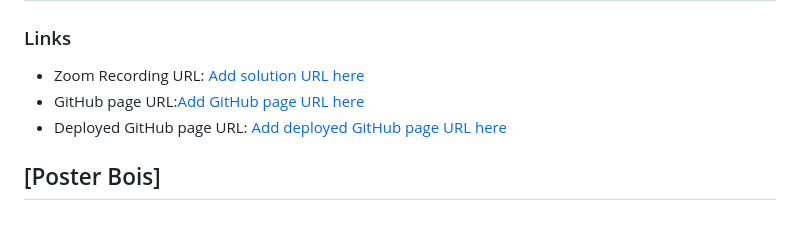
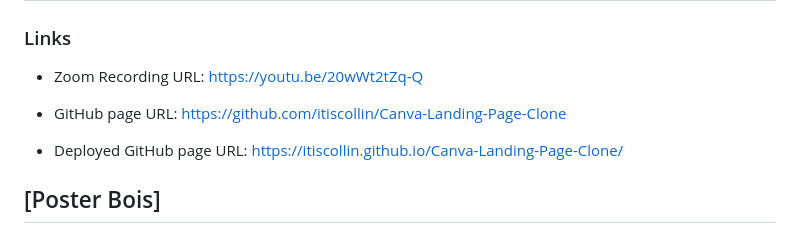
Before and after one commit to itiscollin/Canva-Landing-Page-Clone, a Markdown page: README.md, the part around the change. Rendered like a GitHub page.

```diff
--- a/README.md
+++ b/README.md
@@ -3,9 +3,11 @@
 
 ### Links
 
-- Zoom Recording URL: [Add solution URL here](https://your-solution-url.com)
-- GitHub page URL:[Add GitHub page URL here](https://your-live-site-url.com)
-- Deployed GitHub page URL: [Add deployed GitHub page URL here](https://your-live-site-url.com)
+- Zoom Recording URL: https://youtu.be/20wWt2tZq-Q
+
+- GitHub page URL: https://github.com/itiscollin/Canva-Landing-Page-Clone
+
+- Deployed GitHub page URL: https://itiscollin.github.io/Canva-Landing-Page-Clone/
 
 ## [Poster Bois]
 ### 1. What parts were you in charge of?
```
